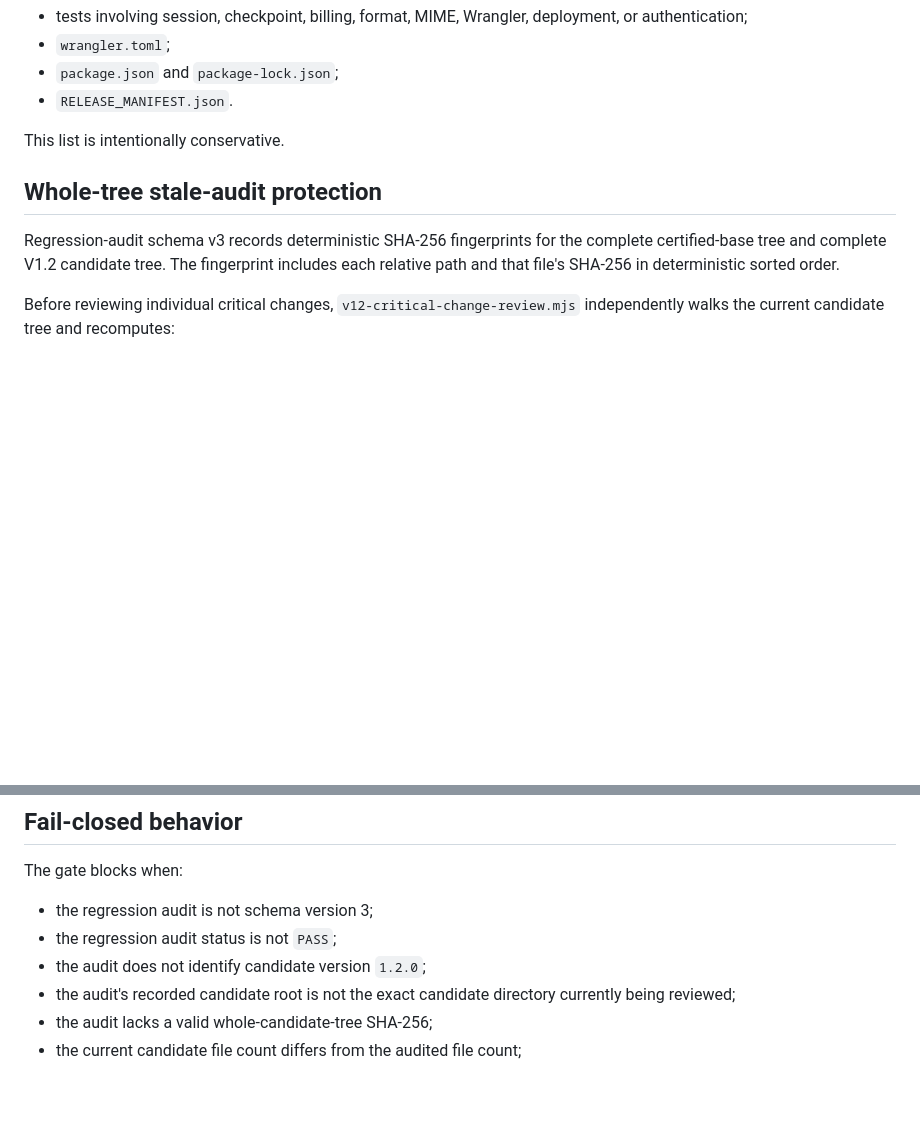
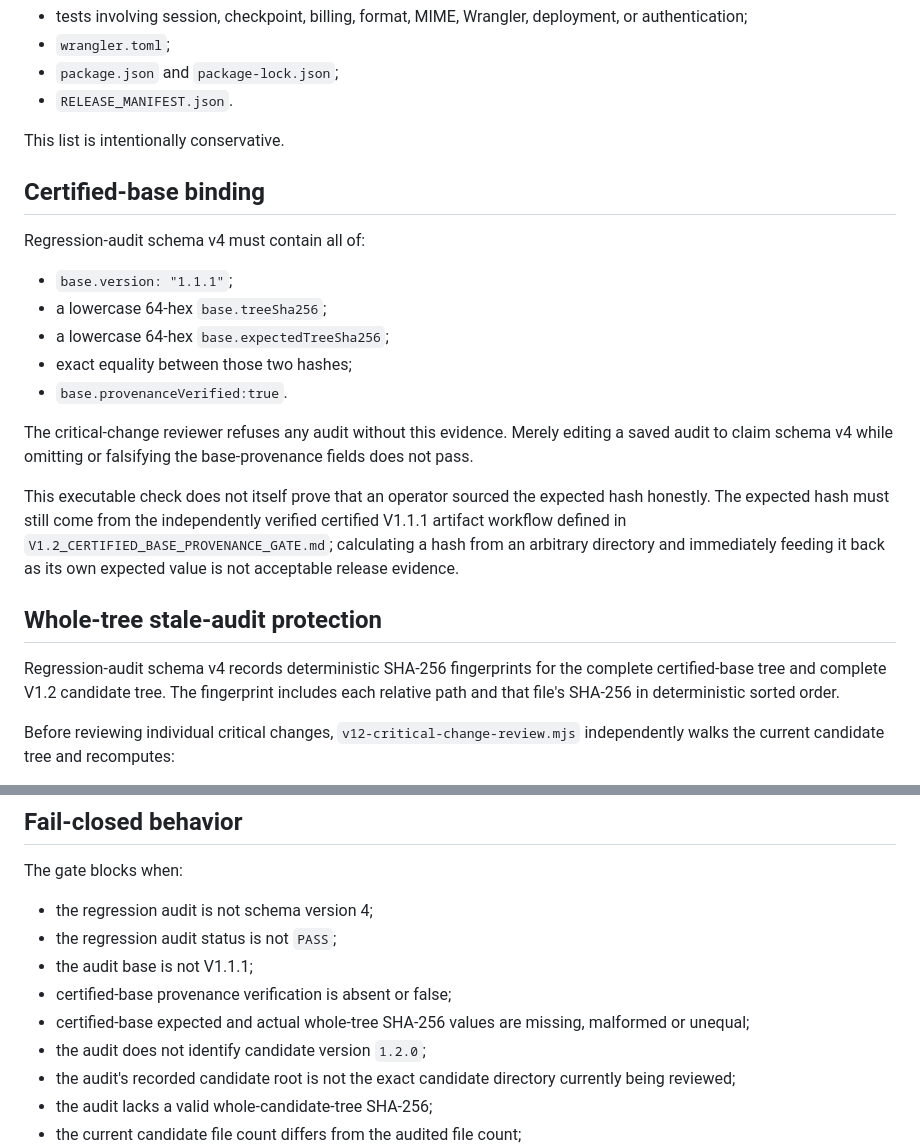
Before and after one commit to sohweiyu2023/CosmicTranscriberWeb, a Markdown page: docs/V1.2_CRITICAL_CHANGE_REVIEW_GATE.md, 2 parts joined by grey strips. Drawn GitHub-style; blank space fills up the shorter version.

```diff
--- a/docs/V1.2_CRITICAL_CHANGE_REVIEW_GATE.md
+++ b/docs/V1.2_CRITICAL_CHANGE_REVIEW_GATE.md
@@ -78,9 +81,23 @@ The executable gate treats these families as critical:
 
 This list is intentionally conservative.
 
+## Certified-base binding
+
+Regression-audit schema v4 must contain all of:
+
+- `base.version: "1.1.1"`;
+- a lowercase 64-hex `base.treeSha256`;
+- a lowercase 64-hex `base.expectedTreeSha256`;
+- exact equality between those two hashes;
+- `base.provenanceVerified:true`.
+
+The critical-change reviewer refuses any audit without this evidence. Merely editing a saved audit to claim schema v4 while omitting or falsifying the base-provenance fields does not pass.
+
+This executable check does not itself prove that an operator sourced the expected hash honestly. The expected hash must still come from the independently verified certified V1.1.1 artifact workflow defined in `V1.2_CERTIFIED_BASE_PROVENANCE_GATE.md`; calculating a hash from an arbitrary directory and immediately feeding it back as its own expected value is not acceptable release evidence.
+
 ## Whole-tree stale-audit protection
 
-Regression-audit schema v3 records deterministic SHA-256 fingerprints for the complete certified-base tree and complete V1.2 candidate tree. The fingerprint includes each relative path and that file's SHA-256 in deterministic sorted order.
+Regression-audit schema v4 records deterministic SHA-256 fingerprints for the complete certified-base tree and complete V1.2 candidate tree. The fingerprint includes each relative path and that file's SHA-256 in deterministic sorted order.
 
 Before reviewing individual critical changes, `v12-critical-change-review.mjs` independently walks the current candidate tree and recomputes:
 
@@ -95,8 +112,11 @@ The audit's recorded candidate root must also exactly match the candidate direct
 
 The gate blocks when:
 
-- the regression audit is not schema version 3;
+- the regression audit is not schema version 4;
 - the regression audit status is not `PASS`;
+- the audit base is not V1.1.1;
+- certified-base provenance verification is absent or false;
+- certified-base expected and actual whole-tree SHA-256 values are missing, malformed or unequal;
 - the audit does not identify candidate version `1.2.0`;
 - the audit's recorded candidate root is not the exact candidate directory currently being reviewed;
 - the audit lacks a valid whole-candidate-tree SHA-256;
```
Also changed, not shown: other parts of docs/V1.2_CRITICAL_CHANGE_REVIEW_GATE.md (+18 -11 lines).
